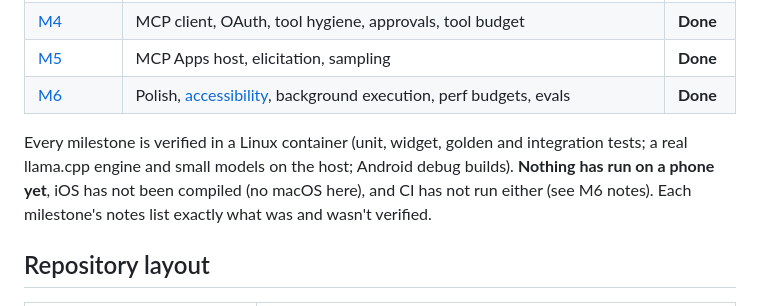
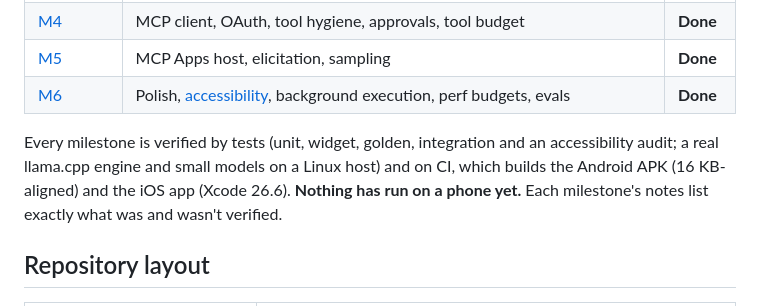
Before and after one commit to mihok/sherpa-ai, a Markdown page: README.md, the part around the change. Drawn GitHub-style.

```diff
--- a/README.md
+++ b/README.md
@@ -20,10 +20,10 @@ memory pressure, and is a full **MCP** host: tools, resources, prompts, elicitat
 | [M5](docs/milestones/M5.md) | MCP Apps host, elicitation, sampling | **Done** |
 | [M6](docs/milestones/M6.md) | Polish, [accessibility](docs/milestones/M6-accessibility.md), background execution, perf budgets, evals | **Done** |
 
-Every milestone is verified in a Linux container (unit, widget, golden and integration tests; a real
-llama.cpp engine and small models on the host; Android debug builds). **Nothing has run on a phone yet**,
-iOS has not been compiled (no macOS here), and CI has not run either (see M6 notes). Each milestone's notes
-list exactly what was and wasn't verified.
+Every milestone is verified by tests (unit, widget, golden, integration and an accessibility audit; a real
+llama.cpp engine and small models on a Linux host) and on CI, which builds the Android APK (16 KB-aligned)
+and the iOS app (Xcode 26.6). **Nothing has run on a phone yet.** Each milestone's notes list exactly what
+was and wasn't verified.
 
 ## Repository layout
 
```
Also changed, not shown: docs/milestones/M6.md (+12 -7 lines).
